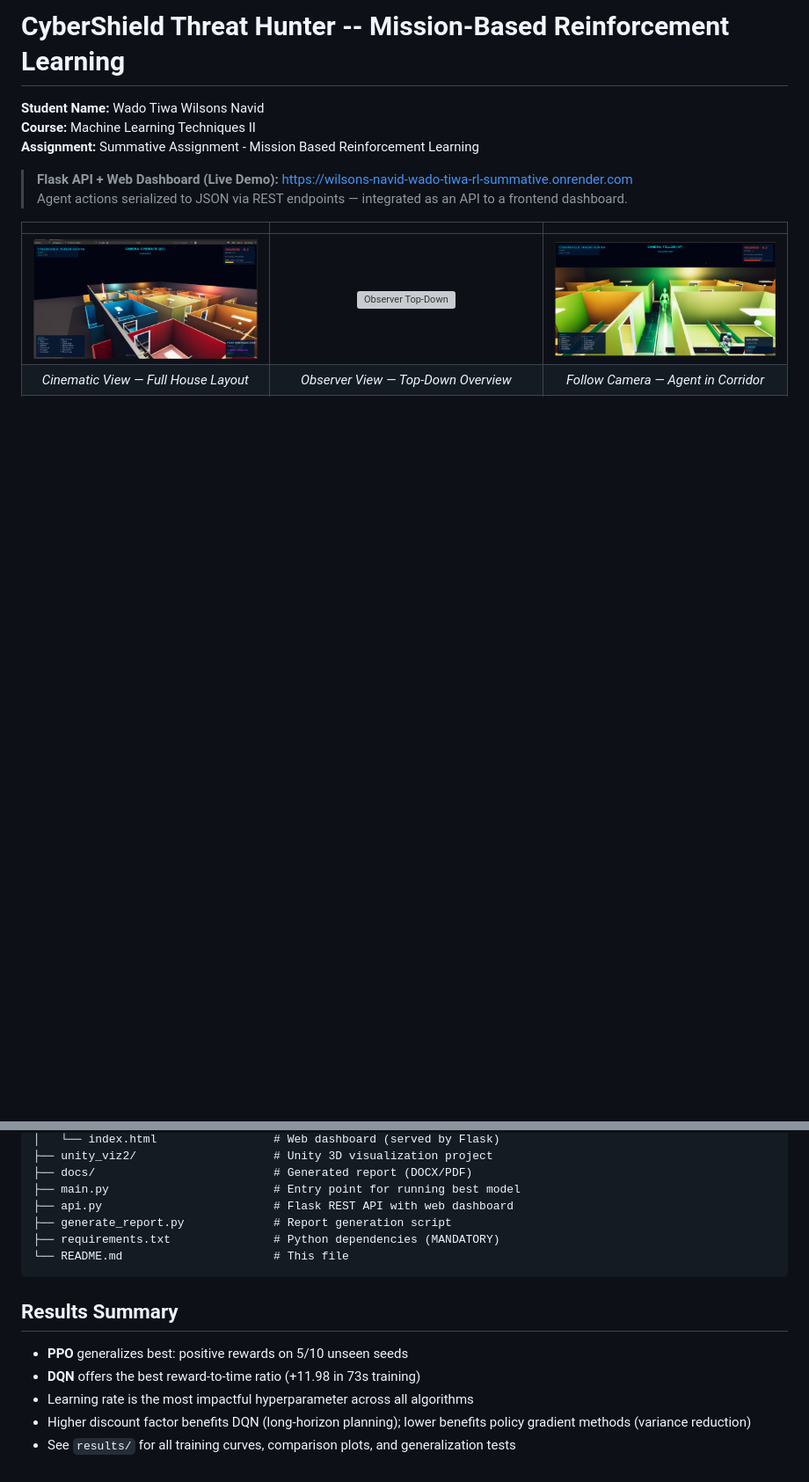
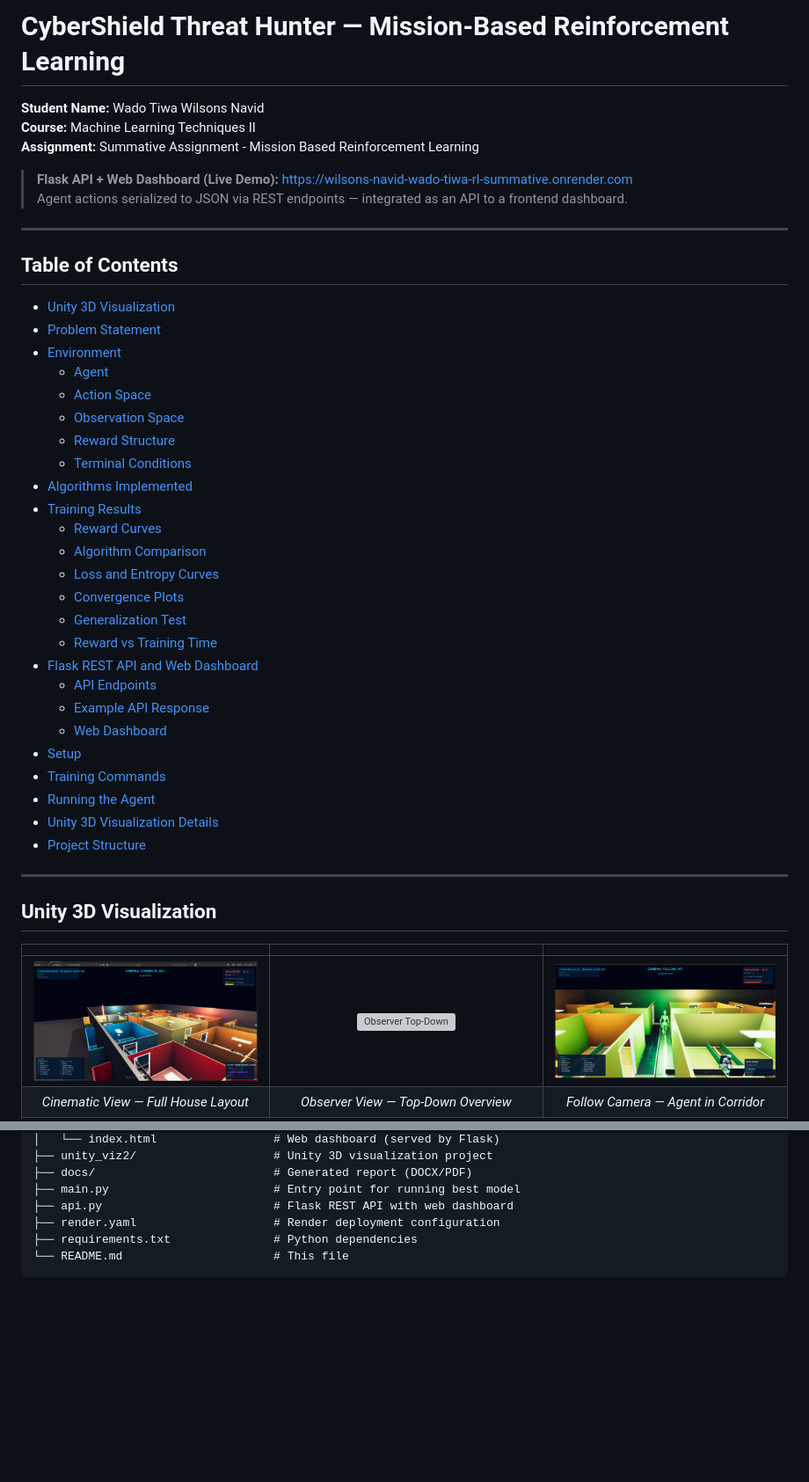
Before and after one commit to Wilsons-Navid/Wilsons_Navid_Wado_Tiwa_rl_summative, a Markdown page: README.md, 2 parts joined by grey strips. Shown at 88% size. GitHub-like rendering; blank space fills up the shorter version; grey boxes are pictures that could not be loaded.

Commit message:
Overhaul README with table of contents, training graphs, API examples, and section labels

````diff
--- a/README.md
+++ b/README.md
@@ -1,4 +1,4 @@
-# CyberShield Threat Hunter -- Mission-Based Reinforcement Learning
+# CyberShield Threat Hunter — Mission-Based Reinforcement Learning
 
 **Student Name:** Wado Tiwa Wilsons Navid
 **Course:** Machine Learning Techniques II
@@ -6,6 +6,40 @@
 
 > **Flask API + Web Dashboard (Live Demo):** [https://wilsons-navid-wado-tiwa-rl-summative.onrender.com](https://wilsons-navid-wado-tiwa-rl-summative.onrender.com)
 > Agent actions serialized to JSON via REST endpoints — integrated as an API to a frontend dashboard.
+
+---
+
+## Table of Contents
+
+- [Unity 3D Visualization](#unity-3d-visualization)
+- [Problem Statement](#problem-statement)
+- [Environment](#environment)
+  - [Agent](#agent)
+  - [Action Space](#action-space-discrete-6-actions)
+  - [Observation Space](#observation-space)
+  - [Reward Structure](#reward-structure)
+  - [Terminal Conditions](#terminal-conditions)
+- [Algorithms Implemented](#algorithms-implemented)
+- [Training Results](#training-results)
+  - [Reward Curves](#training-reward-curves)
+  - [Algorithm Comparison](#algorithm-comparison)
+  - [Loss and Entropy Curves](#loss-and-entropy-curves)
+  - [Convergence Plots](#convergence-plots)
+  - [Generalization Test](#generalization-test)
+  - [Reward vs Training Time](#reward-vs-training-time)
+- [Flask REST API and Web Dashboard](#flask-rest-api--web-dashboard)
+  - [API Endpoints](#api-endpoints)
+  - [Example API Response](#example-api-response)
+  - [Web Dashboard](#web-dashboard)
+- [Setup](#setup)
+- [Training Commands](#training-commands)
+- [Running the Agent](#running-the-agent)
+- [Unity 3D Visualization Details](#unity-3d-visualization-details)
+- [Project Structure](#project-structure)
+
+---
+
+## Unity 3D Visualization
 
 | | | |
 |:---:|:---:|:---:|
@@ -198,15 +329,7 @@ rl_summative/
 ├── docs/                          # Generated report (DOCX/PDF)
 ├── main.py                        # Entry point for running best model
 ├── api.py                         # Flask REST API with web dashboard
-├── generate_report.py             # Report generation script
-├── requirements.txt               # Python dependencies (MANDATORY)
+├── render.yaml                    # Render deployment configuration
+├── requirements.txt               # Python dependencies
 └── README.md                      # This file
 ```
-
-## Results Summary
-
-- **PPO** generalizes best: positive rewards on 5/10 unseen seeds
-- **DQN** offers the best reward-to-time ratio (+11.98 in 73s training)
-- Learning rate is the most impactful hyperparameter across all algorithms
-- Higher discount factor benefits DQN (long-horizon planning); lower benefits policy gradient methods (variance reduction)
-- See `results/` for all training curves, comparison plots, and generalization tests
````
Also changed, not shown: other parts of README.md (+133 -36 lines).
